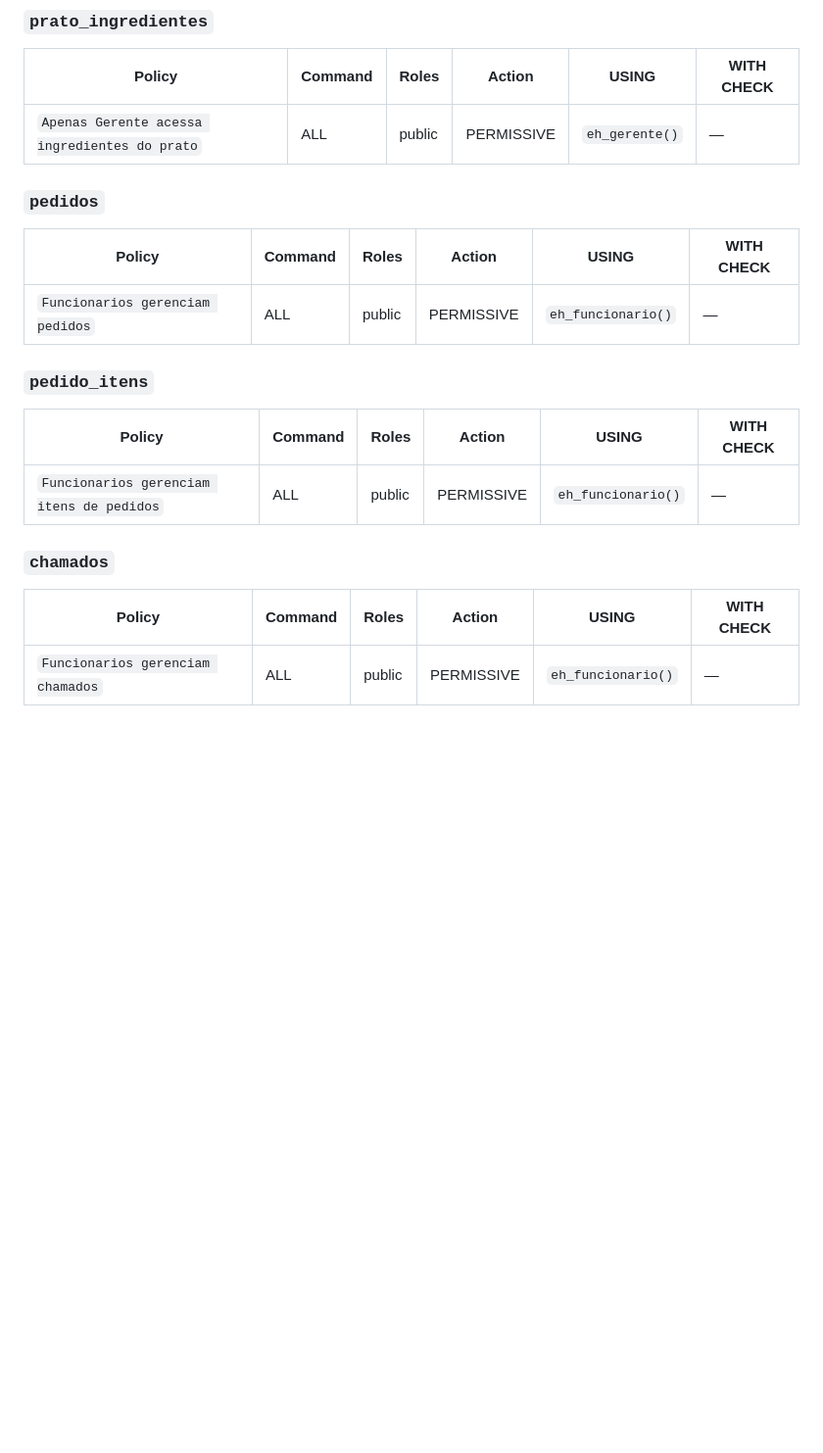
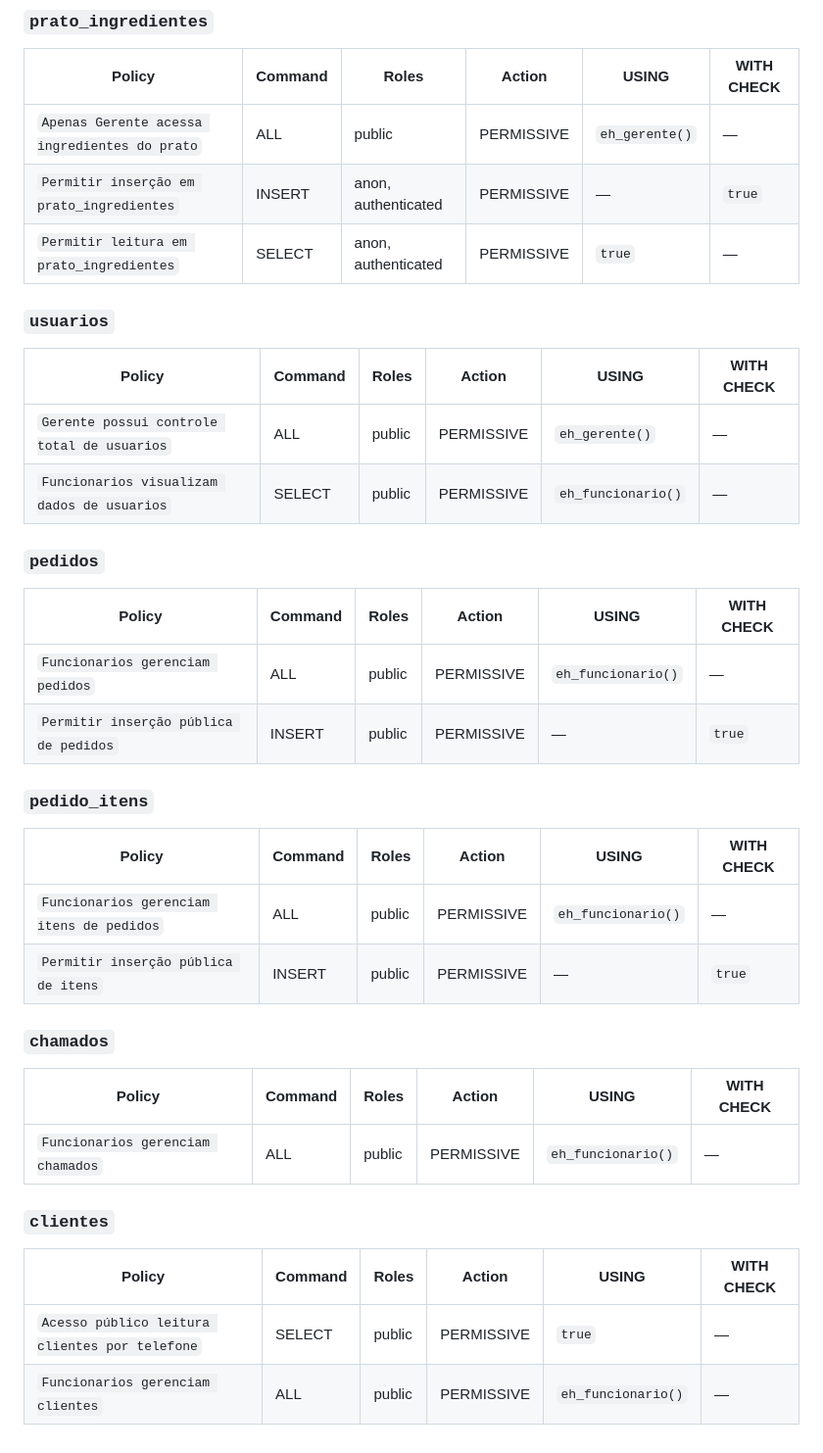
Before and after one commit to NeoOrder-AYJP/NeoOrder, a Markdown page: supabase-schema.md, the part around one of its changes. Shown at 98% size. Rendered like a GitHub page; blank space fills up the shorter version.

```diff
--- a/supabase-schema.md
+++ b/supabase-schema.md
@@ -132,21 +141,39 @@
 | Policy | Command | Roles | Action | USING | WITH CHECK |
 |--------|---------|-------|--------|-------|------------|
 | `Apenas Gerente acessa ingredientes do prato` | ALL | public | PERMISSIVE | `eh_gerente()` | — |
+| `Permitir inserção em prato_ingredientes` | INSERT | anon, authenticated | PERMISSIVE | — | `true` |
+| `Permitir leitura em prato_ingredientes` | SELECT | anon, authenticated | PERMISSIVE | `true` | — |
+
+### `usuarios`
+
+| Policy | Command | Roles | Action | USING | WITH CHECK |
+|--------|---------|-------|--------|-------|------------|
+| `Gerente possui controle total de usuarios` | ALL | public | PERMISSIVE | `eh_gerente()` | — |
+| `Funcionarios visualizam dados de usuarios` | SELECT | public | PERMISSIVE | `eh_funcionario()` | — |
 
 ### `pedidos`
 
 | Policy | Command | Roles | Action | USING | WITH CHECK |
 |--------|---------|-------|--------|-------|------------|
 | `Funcionarios gerenciam pedidos` | ALL | public | PERMISSIVE | `eh_funcionario()` | — |
+| `Permitir inserção pública de pedidos` | INSERT | public | PERMISSIVE | — | `true` |
 
 ### `pedido_itens`
 
 | Policy | Command | Roles | Action | USING | WITH CHECK |
 |--------|---------|-------|--------|-------|------------|
 | `Funcionarios gerenciam itens de pedidos` | ALL | public | PERMISSIVE | `eh_funcionario()` | — |
+| `Permitir inserção pública de itens` | INSERT | public | PERMISSIVE | — | `true` |
 
 ### `chamados`
 
 | Policy | Command | Roles | Action | USING | WITH CHECK |
 |--------|---------|-------|--------|-------|------------|
 | `Funcionarios gerenciam chamados` | ALL | public | PERMISSIVE | `eh_funcionario()` | — |
+
+### `clientes`
+
+| Policy | Command | Roles | Action | USING | WITH CHECK |
+|--------|---------|-------|--------|-------|------------|
+| `Acesso público leitura clientes por telefone` | SELECT | public | PERMISSIVE | `true` | — |
+| `Funcionarios gerenciam clientes` | ALL | public | PERMISSIVE | `eh_funcionario()` | — |
```
Also changed, not shown: other parts of supabase-schema.md (+17 -8 lines).
